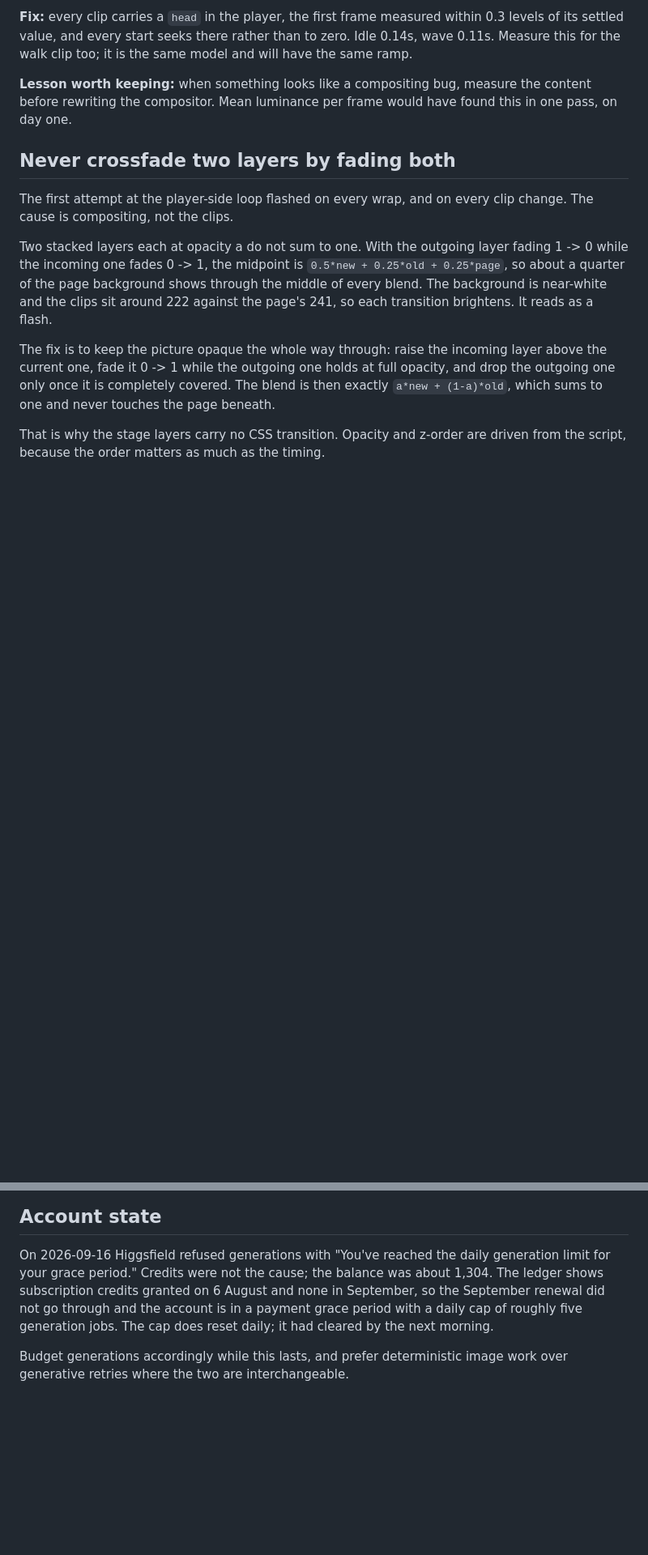
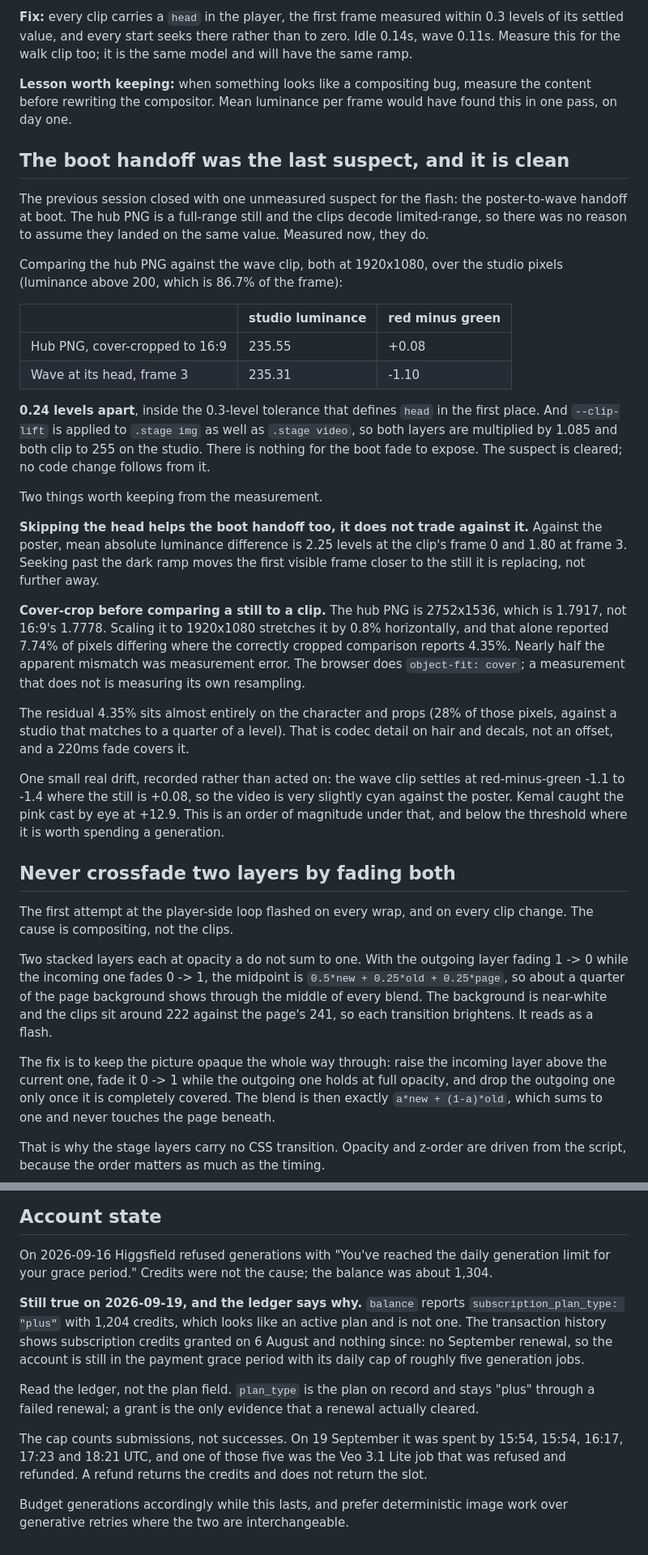
Before and after one commit to kemalrahmandesign/portfolio, a Markdown page: docs/hero-production-notes.md, 2 parts joined by grey strips. Shown at 81% size. GitHub-like rendering; blank space fills up the shorter version.

Commit message:
Clear the last flash suspect, and read the ledger not the plan field
Measured the poster-to-wave handoff at boot, which the previous session
flagged as the one remaining suspect and had not measured. The hub PNG and
the wave clip's head frame land 0.24 levels apart on the studio pixels,
inside the tolerance that defines `head`, and --clip-lift applies to
.stage img as well as .stage video so both clip to 255 anyway. Nothing to
fix; recorded so nobody measures it a fourth time.

Two findings fall out. Seeking past the dark ramp improves the boot handoff
rather than trading against it (2.25 levels to 1.80). And a still must be
cover-cropped before comparing it to a clip: the hub PNG is 1.7917, not
16:9, and stretching it reported 7.74% of pixels differing where the
correct crop reports 4.35%.

Also correct the account state. `balance` reports plan "plus", which reads
as an active subscription and is not one; the ledger shows no grant since
6 August, so the grace-period cap is still on. It counts submissions, not
successes, and today's five are spent.

Co-Authored-By: Claude Opus 5 <noreply@anthropic.com>
Claude-Session: https://claude.ai/code/session_01BQ5dgHNyMSes5dbW7CR1EW

```diff
--- a/docs/hero-production-notes.md
+++ b/docs/hero-production-notes.md
@@ -132,6 +132,51 @@ same model and will have the same ramp.
 **Lesson worth keeping:** when something looks like a compositing bug, measure
 the content before rewriting the compositor. Mean luminance per frame would have
 found this in one pass, on day one.
+
+## The boot handoff was the last suspect, and it is clean
+
+The previous session closed with one unmeasured suspect for the flash: the
+poster-to-wave handoff at boot. The hub PNG is a full-range still and the clips
+decode limited-range, so there was no reason to assume they landed on the same
+value. Measured now, they do.
+
+Comparing the hub PNG against the wave clip, both at 1920x1080, over the studio
+pixels (luminance above 200, which is 86.7% of the frame):
+
+| | studio luminance | red minus green |
+|---|---|---|
+| Hub PNG, cover-cropped to 16:9 | 235.55 | +0.08 |
+| Wave at its head, frame 3 | 235.31 | -1.10 |
+
+**0.24 levels apart**, inside the 0.3-level tolerance that defines `head` in the
+first place. And `--clip-lift` is applied to `.stage img` as well as
+`.stage video`, so both layers are multiplied by 1.085 and both clip to 255 on
+the studio. There is nothing for the boot fade to expose. The suspect is
+cleared; no code change follows from it.
+
+Two things worth keeping from the measurement.
+
+**Skipping the head helps the boot handoff too, it does not trade against it.**
+Against the poster, mean absolute luminance difference is 2.25 levels at the
+clip's frame 0 and 1.80 at frame 3. Seeking past the dark ramp moves the first
+visible frame closer to the still it is replacing, not further away.
+
+**Cover-crop before comparing a still to a clip.** The hub PNG is 2752x1536,
+which is 1.7917, not 16:9's 1.7778. Scaling it to 1920x1080 stretches it by
+0.8% horizontally, and that alone reported 7.74% of pixels differing where the
+correctly cropped comparison reports 4.35%. Nearly half the apparent mismatch
+was measurement error. The browser does `object-fit: cover`; a measurement that
+does not is measuring its own resampling.
+
+The residual 4.35% sits almost entirely on the character and props (28% of
+those pixels, against a studio that matches to a quarter of a level). That is
+codec detail on hair and decals, not an offset, and a 220ms fade covers it.
+
+One small real drift, recorded rather than acted on: the wave clip settles at
+red-minus-green -1.1 to -1.4 where the still is +0.08, so the video is very
+slightly cyan against the poster. Kemal caught the pink cast by eye at +12.9.
+This is an order of magnitude under that, and below the threshold where it is
+worth spending a generation.
 
 ## Never crossfade two layers by fading both
 
@@ -370,10 +415,22 @@ walk clip and do almost nothing for the end frame.
 
 On 2026-09-16 Higgsfield refused generations with "You've reached the daily
 generation limit for your grace period." Credits were not the cause; the balance
-was about 1,304. The ledger shows subscription credits granted on 6 August and
-none in September, so the September renewal did not go through and the account
-is in a payment grace period with a daily cap of roughly five generation jobs.
-The cap does reset daily; it had cleared by the next morning.
+was about 1,304.
+
+**Still true on 2026-09-19, and the ledger says why.** `balance` reports
+`subscription_plan_type: "plus"` with 1,204 credits, which looks like an active
+plan and is not one. The transaction history shows subscription credits granted
+on 6 August and nothing since: no September renewal, so the account is still in
+the payment grace period with its daily cap of roughly five generation jobs.
+
+Read the ledger, not the plan field. `plan_type` is the plan on record and stays
+"plus" through a failed renewal; a grant is the only evidence that a renewal
+actually cleared.
+
+The cap counts submissions, not successes. On 19 September it was spent by
+15:54, 15:54, 16:17, 17:23 and 18:21 UTC, and one of those five was the Veo 3.1
+Lite job that was refused and refunded. A refund returns the credits and does
+not return the slot.
 
 Budget generations accordingly while this lasts, and prefer deterministic image
 work over generative retries where the two are interchangeable.
```
Also changed, not shown: docs/START-HERE.md (+11 -4 lines).
